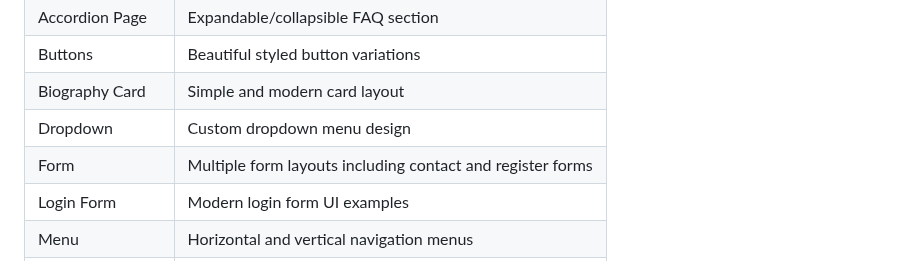
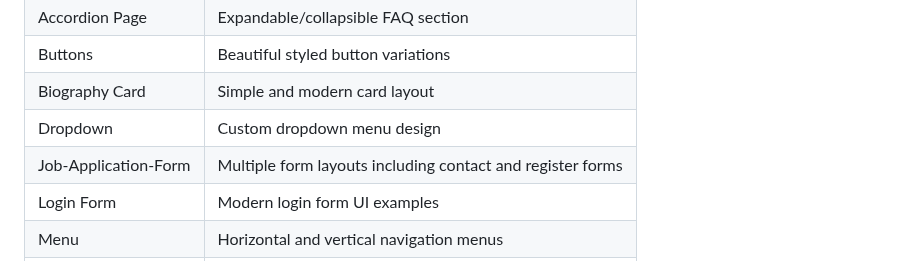
Before and after one commit to Prakruthi-G-H/HTML-AND-CSS-MINI-PROJECTS, a Markdown page: README.md, the part around the change. Rendered like a GitHub page.

```diff
--- a/README.md
+++ b/README.md
@@ -13,7 +13,7 @@ Each project is placed in its own folder for better organization and learning.
 | Buttons              | Beautiful styled button variations           |
 | Biography Card       | Simple and modern card layout                 |
 | Dropdown             | Custom dropdown menu design                  |
-| Form                 | Multiple form layouts including contact and register forms|
+| Job-Application-Form | Multiple form layouts including contact and register forms|
 | Login Form           | Modern login form UI examples                              |
 | Menu                 | Horizontal and vertical navigation menus           |
 | Rotating Text        | Animation of rotating words/text             |
```
